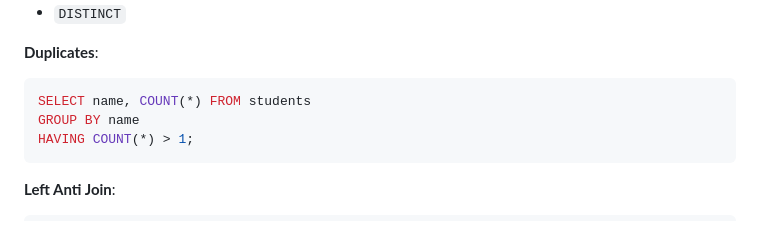
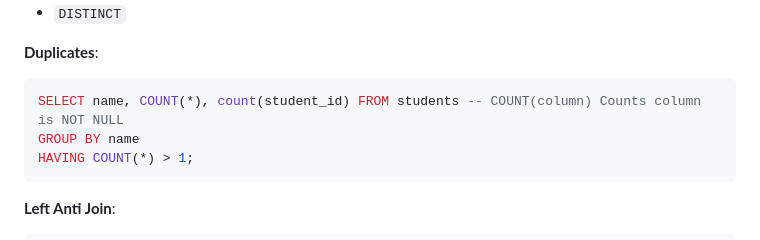
Before and after one commit to blaire101/Spark-Journey-2025, a Markdown page: README-SQL.md, the part around the change. Rendered like a GitHub page.

````diff
--- a/README-SQL.md
+++ b/README-SQL.md
@@ -20,7 +20,7 @@
 **Duplicates**:
 
 ```sql
-SELECT name, COUNT(*) FROM students
+SELECT name, COUNT(*), count(student_id) FROM students -- COUNT(column)	Counts column is NOT NULL
 GROUP BY name
 HAVING COUNT(*) > 1;
 ```
````
